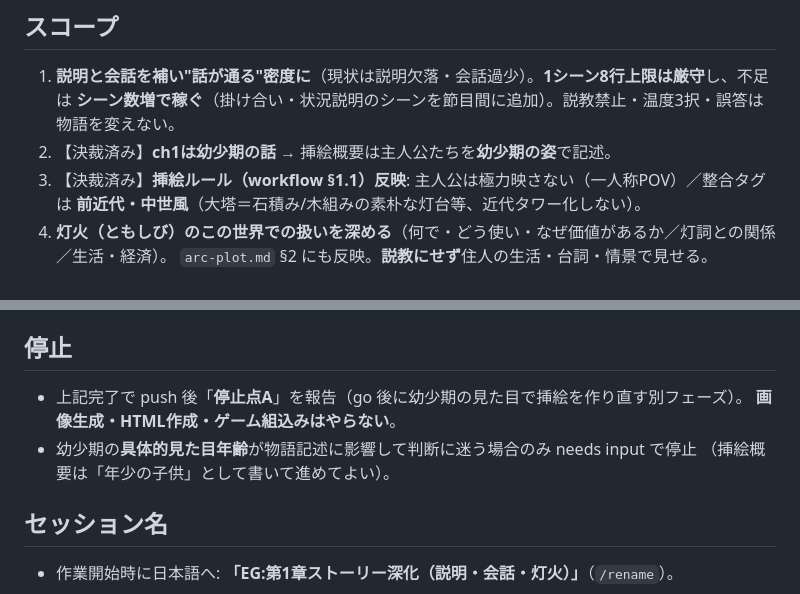
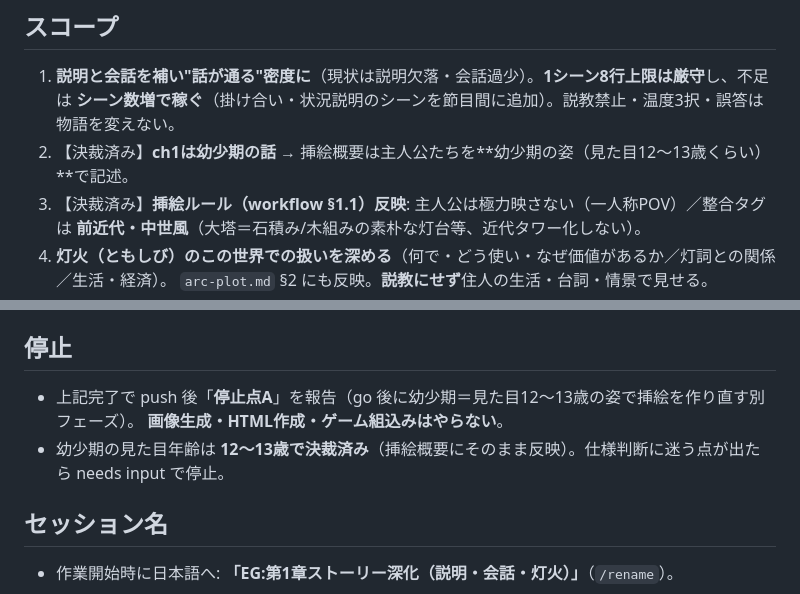
Before and after one commit to sousou1/english_game, a Markdown page: docs/goals/ch1-story-deepen-goal.md, 2 parts joined by grey strips. Rendered like a GitHub page.

Commit message:
goal微修正: 幼少期=見た目12〜13歳で決裁(needs input条項を解消)
Co-Authored-By: Claude Opus 4.8 (1M context) <noreply@anthropic.com>

```diff
--- a/docs/goals/ch1-story-deepen-goal.md
+++ b/docs/goals/ch1-story-deepen-goal.md
@@ -15,7 +15,7 @@
 ## スコープ
 1. **説明と会話を補い"話が通る"密度に**（現状は説明欠落・会話過少）。**1シーン8行上限は厳守**し、不足は
    **シーン数増で稼ぐ**（掛け合い・状況説明のシーンを節目間に追加）。説教禁止・温度3択・誤答は物語を変えない。
-2. 【決裁済み】**ch1は幼少期の話** → 挿絵概要は主人公たちを**幼少期の姿**で記述。
+2. 【決裁済み】**ch1は幼少期の話** → 挿絵概要は主人公たちを**幼少期の姿（見た目12〜13歳くらい）**で記述。
 3. 【決裁済み】**挿絵ルール（workflow §1.1）反映**: 主人公は極力映さない（一人称POV）／整合タグは
    **前近代・中世風**（大塔＝石積み/木組みの素朴な灯台等、近代タワー化しない）。
 4. **灯火（ともしび）のこの世界での扱いを深める**（何で・どう使い・なぜ価値があるか／灯詞との関係／生活・経済）。
@@ -44,10 +44,9 @@
 - (e) `docs/drafts/ch1.md` と `docs/drafts/arc-plot.md` を commit & push し `origin/main` へ反映。
 
 ## 停止
-- 上記完了で push 後「**停止点A**」を報告（go 後に幼少期の見た目で挿絵を作り直す別フェーズ）。
+- 上記完了で push 後「**停止点A**」を報告（go 後に幼少期＝見た目12〜13歳の姿で挿絵を作り直す別フェーズ）。
   **画像生成・HTML作成・ゲーム組込みはやらない**。
-- 幼少期の**具体的見た目年齢**が物語記述に影響して判断に迷う場合のみ needs input で停止
-  （挿絵概要は「年少の子供」として書いて進めてよい）。
+- 幼少期の見た目年齢は **12〜13歳で決裁済み**（挿絵概要にそのまま反映）。仕様判断に迷う点が出たら needs input で停止。
 
 ## セッション名
 - 作業開始時に日本語へ: **「EG:第1章ストーリー深化（説明・会話・灯火）」**（`/rename`）。
```
